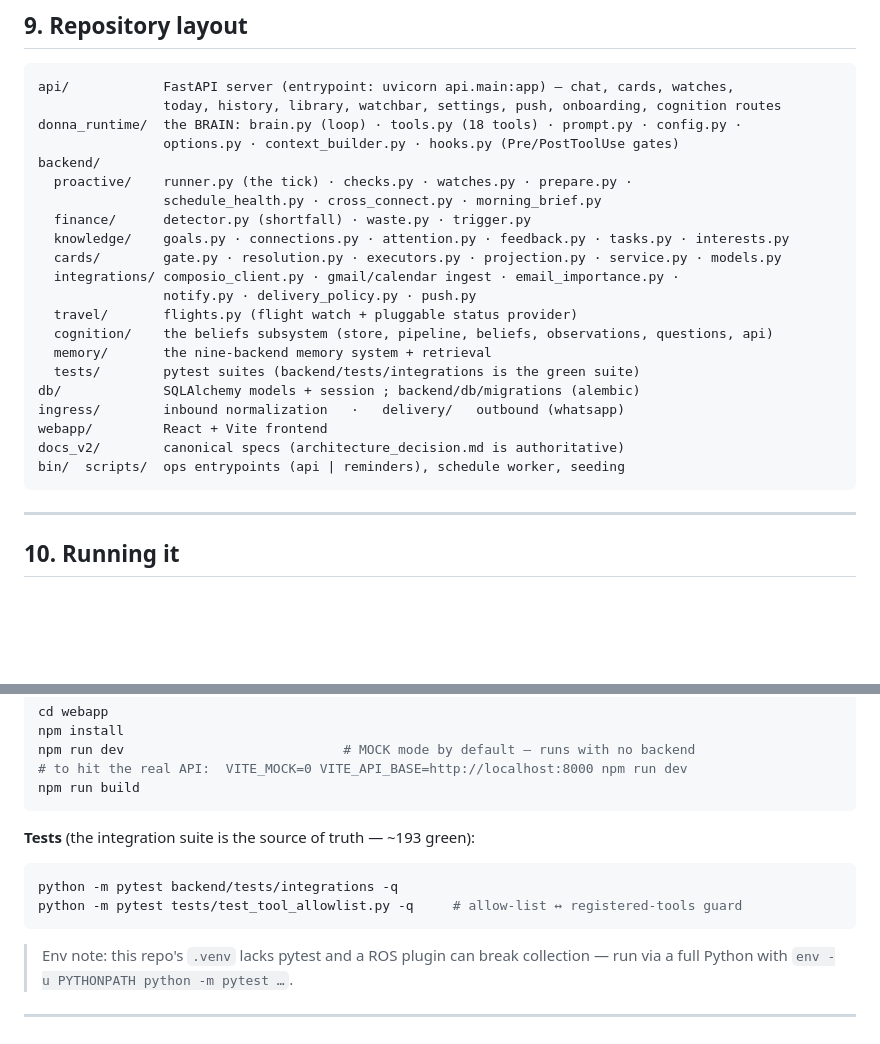
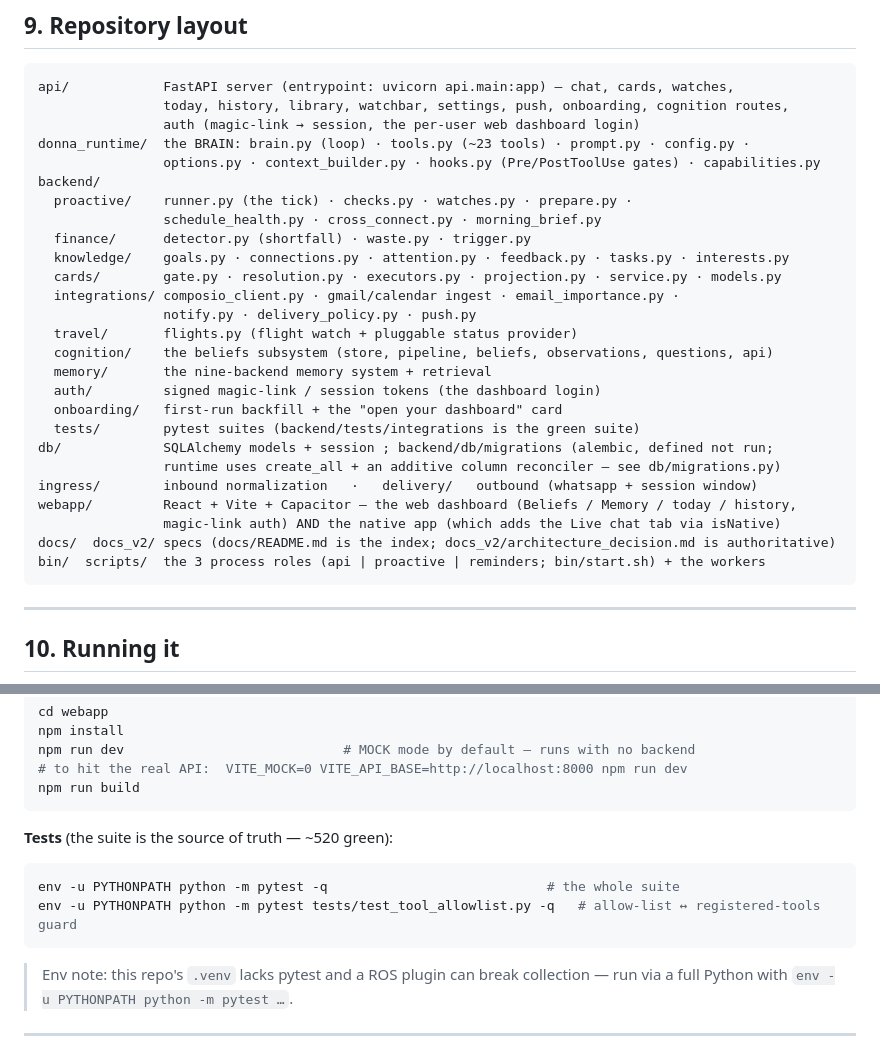
Before and after one commit to Stinson-83/Donna, a Markdown page: README_TECHNICAL.md, 2 parts joined by grey strips. Drawn GitHub-style; blank space fills up the shorter version.

````diff
--- a/README_TECHNICAL.md
+++ b/README_TECHNICAL.md
@@ -180,9 +180,10 @@ Config + secrets: `config.py` (Pydantic settings; env-driven). A missing key deg
 
 ```
 api/            FastAPI server (entrypoint: uvicorn api.main:app) — chat, cards, watches,
-                today, history, library, watchbar, settings, push, onboarding, cognition routes
-donna_runtime/  the BRAIN: brain.py (loop) · tools.py (18 tools) · prompt.py · config.py ·
-                options.py · context_builder.py · hooks.py (Pre/PostToolUse gates)
+                today, history, library, watchbar, settings, push, onboarding, cognition routes,
+                auth (magic-link → session, the per-user web dashboard login)
+donna_runtime/  the BRAIN: brain.py (loop) · tools.py (~23 tools) · prompt.py · config.py ·
+                options.py · context_builder.py · hooks.py (Pre/PostToolUse gates) · capabilities.py
 backend/
   proactive/    runner.py (the tick) · checks.py · watches.py · prepare.py ·
                 schedule_health.py · cross_connect.py · morning_brief.py
@@ -194,12 +195,16 @@ backend/
   travel/       flights.py (flight watch + pluggable status provider)
   cognition/    the beliefs subsystem (store, pipeline, beliefs, observations, questions, api)
   memory/       the nine-backend memory system + retrieval
+  auth/         signed magic-link / session tokens (the dashboard login)
+  onboarding/   first-run backfill + the "open your dashboard" card
   tests/        pytest suites (backend/tests/integrations is the green suite)
-db/             SQLAlchemy models + session ; backend/db/migrations (alembic)
-ingress/        inbound normalization   ·   delivery/   outbound (whatsapp)
-webapp/         React + Vite frontend
-docs_v2/        canonical specs (architecture_decision.md is authoritative)
-bin/  scripts/  ops entrypoints (api | reminders), schedule worker, seeding
+db/             SQLAlchemy models + session ; backend/db/migrations (alembic, defined not run;
+                runtime uses create_all + an additive column reconciler — see db/migrations.py)
+ingress/        inbound normalization   ·   delivery/   outbound (whatsapp + session window)
+webapp/         React + Vite + Capacitor — the web dashboard (Beliefs / Memory / today / history,
+                magic-link auth) AND the native app (which adds the Live chat tab via isNative)
+docs/  docs_v2/ specs (docs/README.md is the index; docs_v2/architecture_decision.md is authoritative)
+bin/  scripts/  the 3 process roles (api | proactive | reminders; bin/start.sh) + the workers
 ```
 
 ---
@@ -224,10 +229,10 @@ npm run dev                            # MOCK mode by default — runs with no b
 npm run build
 ```
 
-**Tests** (the integration suite is the source of truth — ~193 green):
+**Tests** (the suite is the source of truth — ~520 green):
 ```bash
-python -m pytest backend/tests/integrations -q
-python -m pytest tests/test_tool_allowlist.py -q     # allow-list ↔ registered-tools guard
+env -u PYTHONPATH python -m pytest -q                            # the whole suite
+env -u PYTHONPATH python -m pytest tests/test_tool_allowlist.py -q   # allow-list ↔ registered-tools guard
 ```
 > Env note: this repo's `.venv` lacks pytest and a ROS plugin can break collection — run via a full Python with `env -u PYTHONPATH python -m pytest …`.
 
````
Also changed, not shown: README.md (+36 -4 lines), docs/README.md (added, +69 -0 lines).
